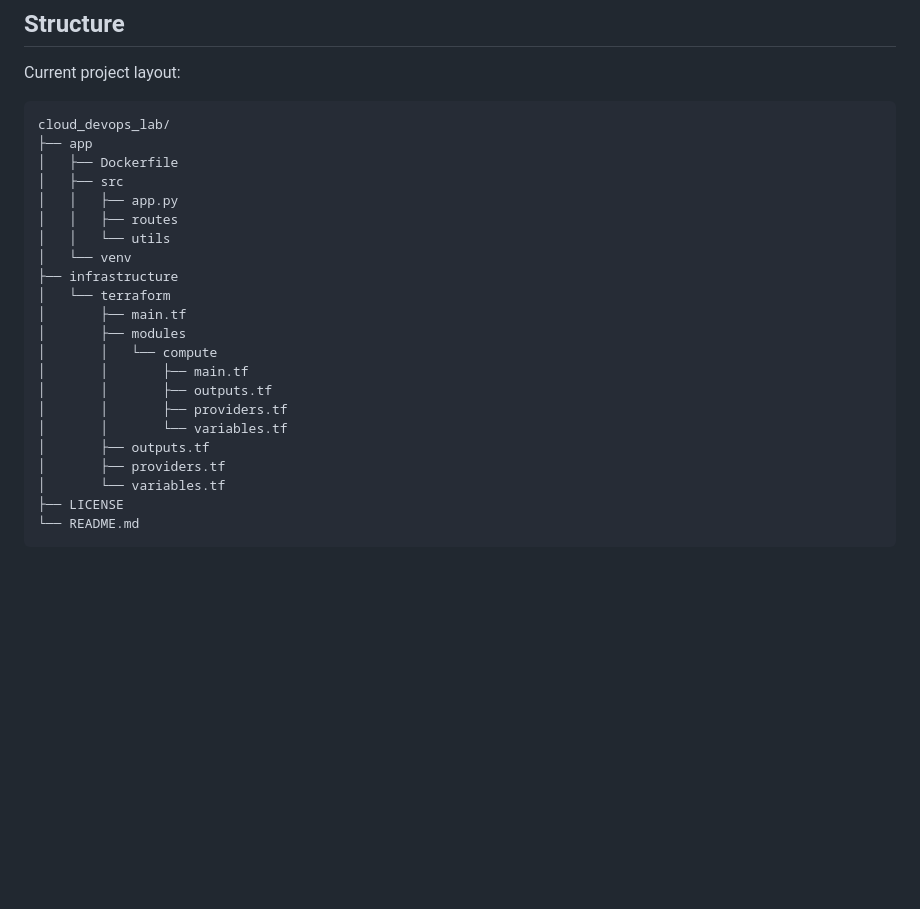
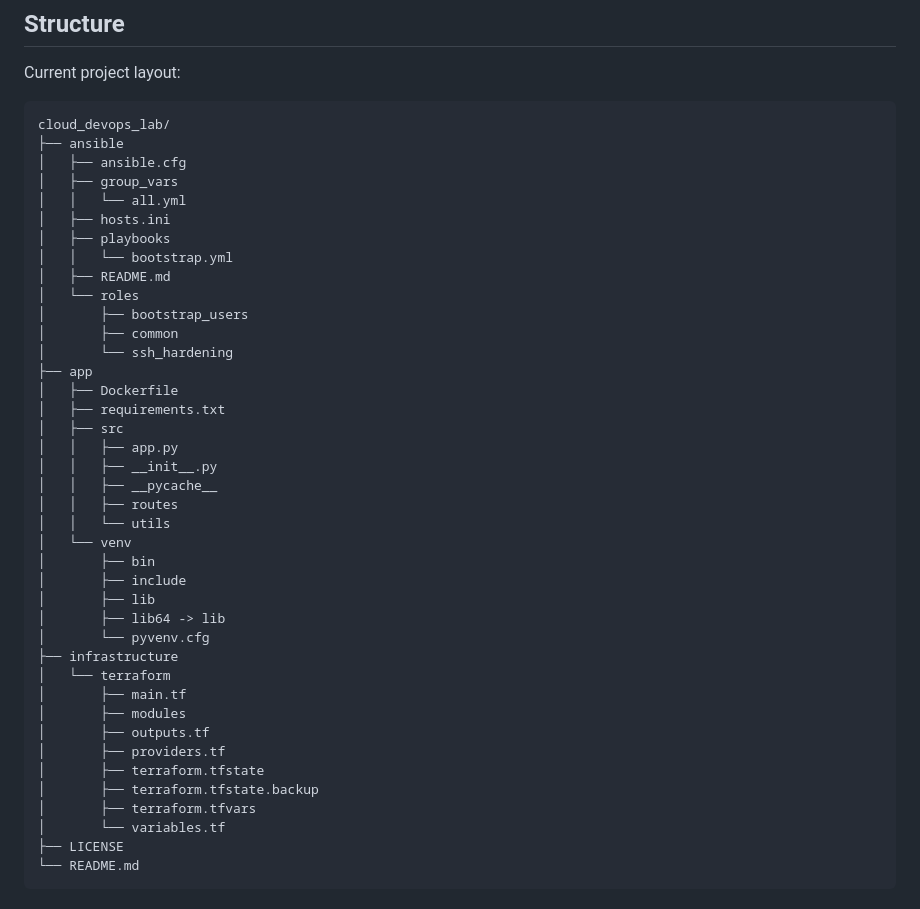
Before and after one commit to tysker/cloud_devops_lab, a Markdown page: README.md, the part around the change. Drawn GitHub-style; blank space fills up the shorter version.

````diff
--- a/README.md
+++ b/README.md
@@ -22,24 +22,42 @@ Current project layout:
 
 ```
 cloud_devops_lab/
+├── ansible
+│   ├── ansible.cfg
+│   ├── group_vars
+│   │   └── all.yml
+│   ├── hosts.ini
+│   ├── playbooks
+│   │   └── bootstrap.yml
+│   ├── README.md
+│   └── roles
+│       ├── bootstrap_users
+│       ├── common
+│       └── ssh_hardening
 ├── app
 │   ├── Dockerfile
+│   ├── requirements.txt
 │   ├── src
 │   │   ├── app.py
+│   │   ├── __init__.py
+│   │   ├── __pycache__
 │   │   ├── routes
 │   │   └── utils
 │   └── venv
+│       ├── bin
+│       ├── include
+│       ├── lib
+│       ├── lib64 -> lib
+│       └── pyvenv.cfg
 ├── infrastructure
 │   └── terraform
 │       ├── main.tf
 │       ├── modules
-│       │   └── compute
-│       │       ├── main.tf
-│       │       ├── outputs.tf
-│       │       ├── providers.tf
-│       │       └── variables.tf
 │       ├── outputs.tf
 │       ├── providers.tf
+│       ├── terraform.tfstate
+│       ├── terraform.tfstate.backup
+│       ├── terraform.tfvars
 │       └── variables.tf
 ├── LICENSE
 └── README.md
````
